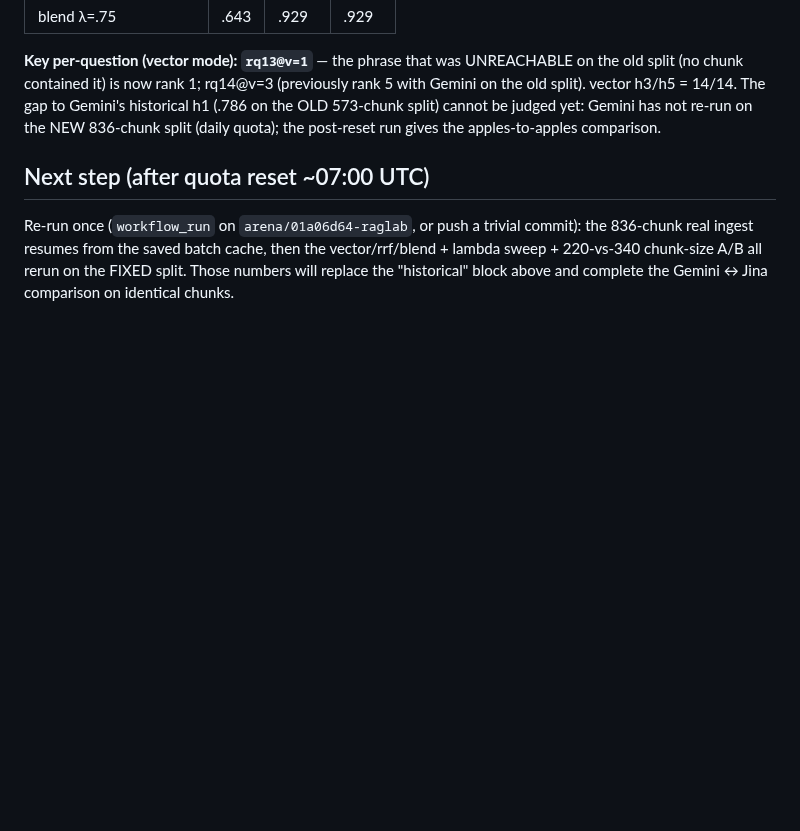
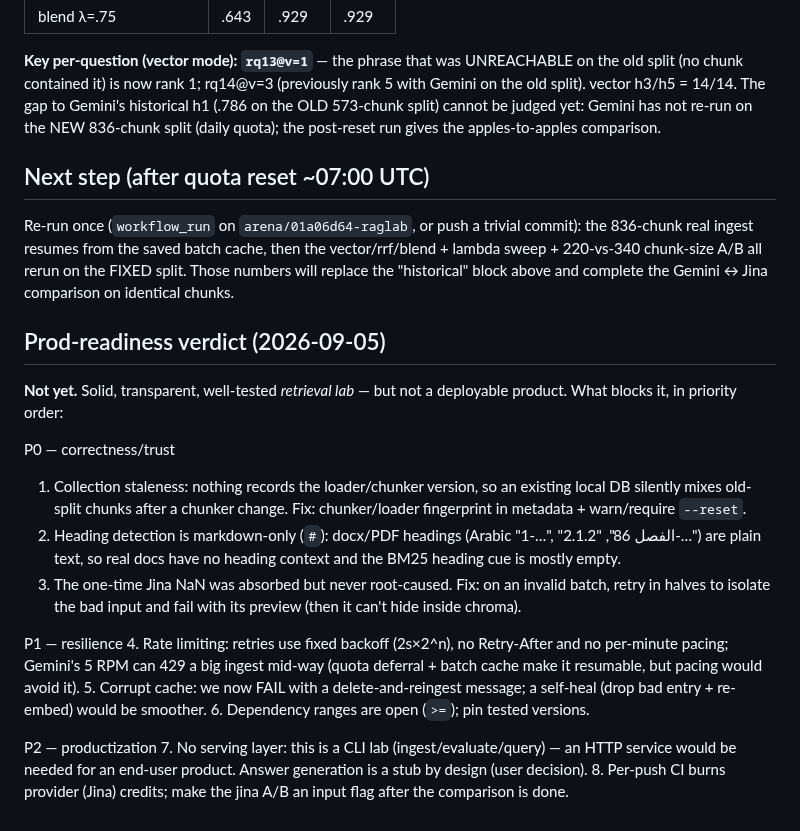
Before and after one commit to seif-bkh/RAGLab, a Markdown page: raglab/CI_REPORT.md, the part around the change. GitHub-like rendering; blank space fills up the shorter version.

Commit message:
CI_REPORT: prod-readiness verdict + prioritized gaps
Co-authored-by: arena-agent <297053741+arena-agent@users.noreply.github.com>

```diff
--- a/raglab/CI_REPORT.md
+++ b/raglab/CI_REPORT.md
@@ -237,3 +237,34 @@ commit): the 836-chunk real ingest resumes from the saved batch cache, then
 the vector/rrf/blend + lambda sweep + 220-vs-340 chunk-size A/B all rerun on
 the FIXED split. Those numbers will replace the "historical" block above and
 complete the Gemini ↔ Jina comparison on identical chunks.
+
+## Prod-readiness verdict (2026-09-05)
+
+**Not yet.** Solid, transparent, well-tested *retrieval lab* — but not a
+deployable product. What blocks it, in priority order:
+
+P0 — correctness/trust
+1. Collection staleness: nothing records the loader/chunker version, so an
+   existing local DB silently mixes old-split chunks after a chunker change.
+   Fix: chunker/loader fingerprint in metadata + warn/require `--reset`.
+2. Heading detection is markdown-only (`#`): docx/PDF headings (Arabic
+   "1-…", "الفصل 86", "2.1.2-…") are plain text, so real docs have no
+   heading context and the BM25 heading cue is mostly empty.
+3. The one-time Jina NaN was absorbed but never root-caused. Fix: on an
+   invalid batch, retry in halves to isolate the bad input and fail with
+   its preview (then it can't hide inside chroma).
+
+P1 — resilience
+4. Rate limiting: retries use fixed backoff (2s×2^n), no Retry-After and no
+   per-minute pacing; Gemini's 5 RPM can 429 a big ingest mid-way (quota
+   deferral + batch cache make it resumable, but pacing would avoid it).
+5. Corrupt cache: we now FAIL with a delete-and-reingest message; a
+   self-heal (drop bad entry + re-embed) would be smoother.
+6. Dependency ranges are open (`>=`); pin tested versions.
+
+P2 — productization
+7. No serving layer: this is a CLI lab (ingest/evaluate/query) — an HTTP
+   service would be needed for an end-user product. Answer generation is a
+   stub by design (user decision).
+8. Per-push CI burns provider (Jina) credits; make the jina A/B an input
+   flag after the comparison is done.
```
